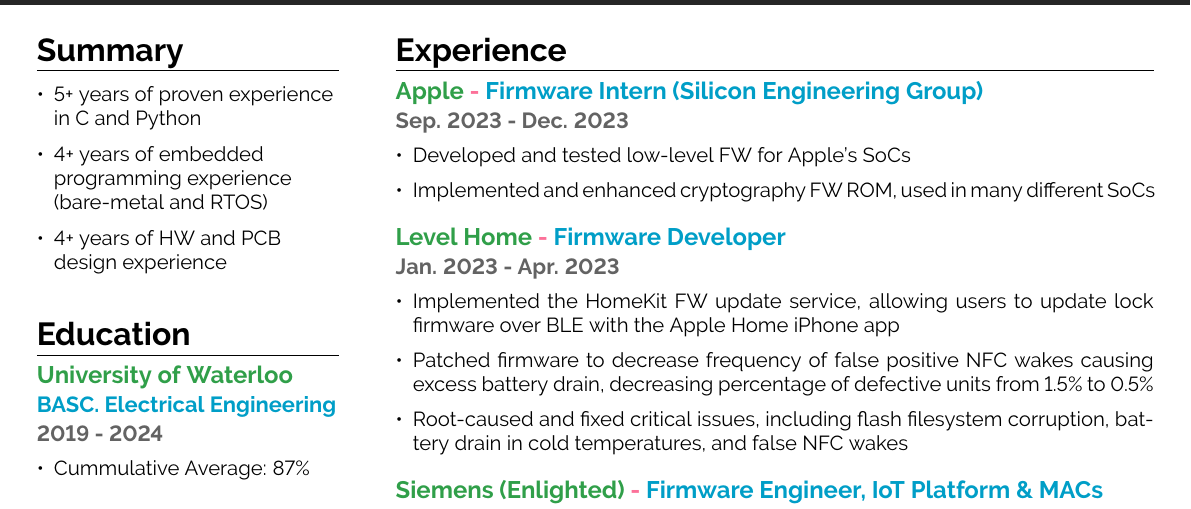
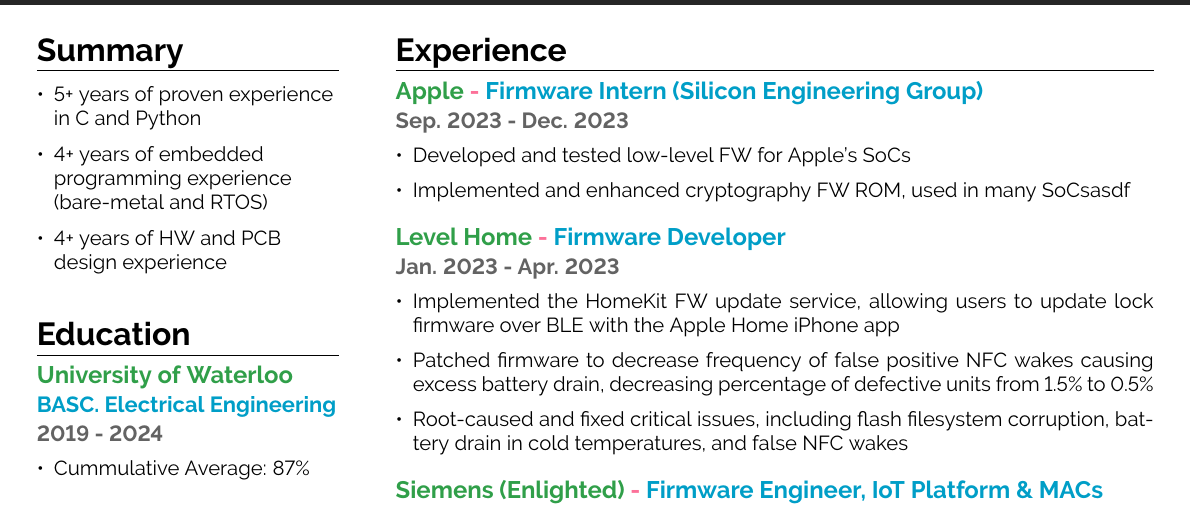
Before and after one commit to RyanJMah/LaTeX-Resume, a LaTeX document (main.tex): part of the page, cut so that both start at the same text. Compiled offline with pdfLaTeX.

Commit message:
minor change

```diff
--- a/main.tex
+++ b/main.tex
@@ -175,7 +175,7 @@
 {Sep. 2023 - Dec. 2023}
 \begin{itemize}
     \item Developed and tested low-level FW for Apple's SoCs
-    \item Implemented and enhanced cryptography FW ROM, used in many different SoCs
+    \item Implemented and enhanced cryptography FW ROM, used in many SoCsasdf
 \end{itemize}
 
 \experienceHeading{Level Home}
```
Also changed, not shown: compiled/resume.pdf, 1 other file.
